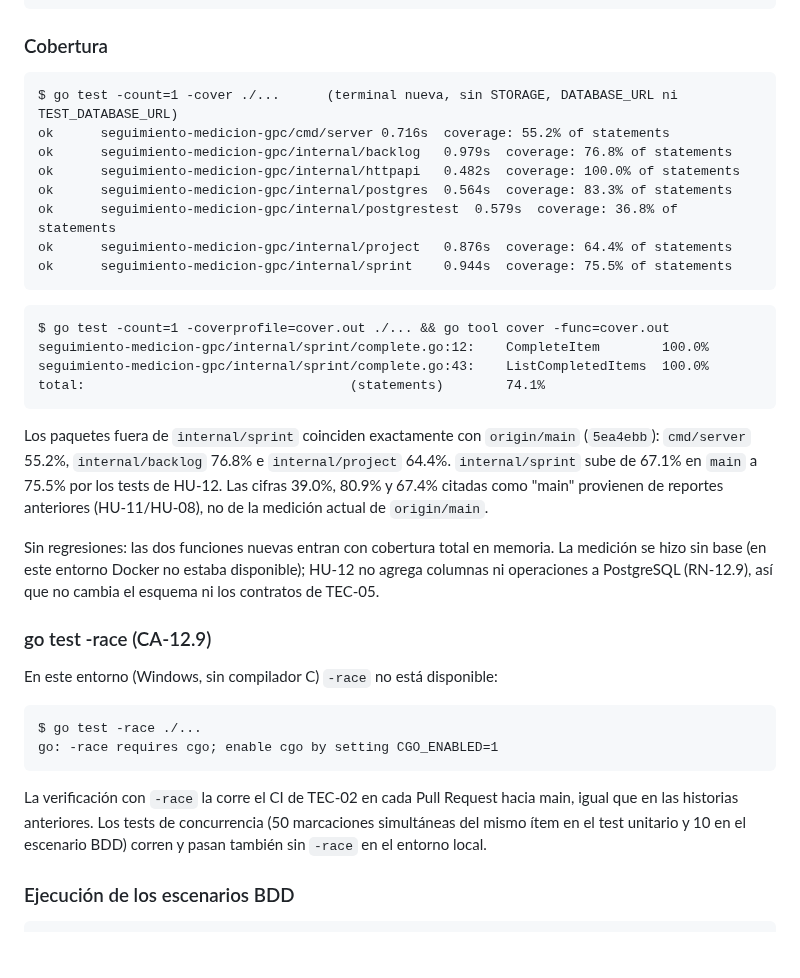
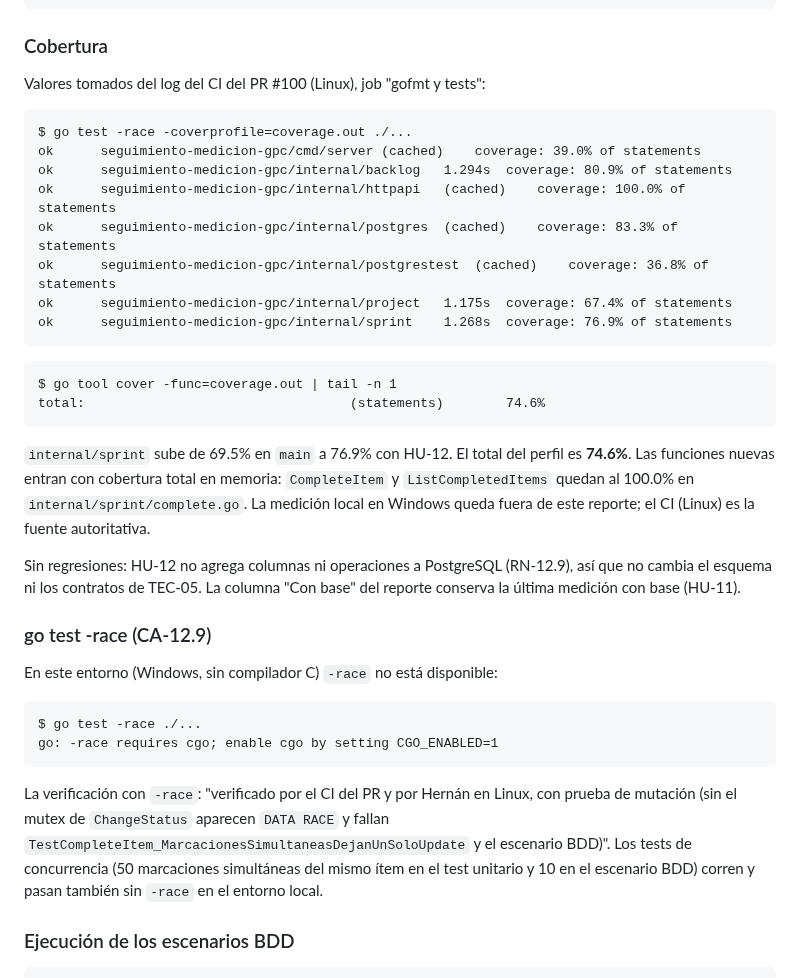
Before and after one commit to Elwilsonic/seguimiento-medicion-GPC, a Markdown page: docs/evidencias/HU-12-tdd.md, the part around the change. Drawn GitHub-style; blank space fills up the shorter version.

````diff
--- a/docs/evidencias/HU-12-tdd.md
+++ b/docs/evidencias/HU-12-tdd.md
@@ -142,27 +142,27 @@ ok  	seguimiento-medicion-gpc/internal/sprint	1.077s
 
 ### Cobertura
 
+Valores tomados del log del CI del PR #100 (Linux), job "gofmt y tests":
+
 ```
-$ go test -count=1 -cover ./...      (terminal nueva, sin STORAGE, DATABASE_URL ni TEST_DATABASE_URL)
-ok  	seguimiento-medicion-gpc/cmd/server	0.716s	coverage: 55.2% of statements
-ok  	seguimiento-medicion-gpc/internal/backlog	0.979s	coverage: 76.8% of statements
-ok  	seguimiento-medicion-gpc/internal/httpapi	0.482s	coverage: 100.0% of statements
-ok  	seguimiento-medicion-gpc/internal/postgres	0.564s	coverage: 83.3% of statements
-ok  	seguimiento-medicion-gpc/internal/postgrestest	0.579s	coverage: 36.8% of statements
-ok  	seguimiento-medicion-gpc/internal/project	0.876s	coverage: 64.4% of statements
-ok  	seguimiento-medicion-gpc/internal/sprint	0.944s	coverage: 75.5% of statements
+$ go test -race -coverprofile=coverage.out ./...
+ok  	seguimiento-medicion-gpc/cmd/server	(cached)	coverage: 39.0% of statements
+ok  	seguimiento-medicion-gpc/internal/backlog	1.294s	coverage: 80.9% of statements
+ok  	seguimiento-medicion-gpc/internal/httpapi	(cached)	coverage: 100.0% of statements
+ok  	seguimiento-medicion-gpc/internal/postgres	(cached)	coverage: 83.3% of statements
+ok  	seguimiento-medicion-gpc/internal/postgrestest	(cached)	coverage: 36.8% of statements
+ok  	seguimiento-medicion-gpc/internal/project	1.175s	coverage: 67.4% of statements
+ok  	seguimiento-medicion-gpc/internal/sprint	1.268s	coverage: 76.9% of statements
 ```
 
 ```
-$ go test -count=1 -coverprofile=cover.out ./... && go tool cover -func=cover.out
-seguimiento-medicion-gpc/internal/sprint/complete.go:12:	CompleteItem		100.0%
-seguimiento-medicion-gpc/internal/sprint/complete.go:43:	ListCompletedItems	100.0%
-total:									(statements)		74.1%
+$ go tool cover -func=coverage.out | tail -n 1
+total:									(statements)		74.6%
 ```
 
-Los paquetes fuera de `internal/sprint` coinciden exactamente con `origin/main` (`5ea4ebb`): `cmd/server` 55.2%, `internal/backlog` 76.8% e `internal/project` 64.4%. `internal/sprint` sube de 67.1% en `main` a 75.5% por los tests de HU-12. Las cifras 39.0%, 80.9% y 67.4% citadas como "main" provienen de reportes anteriores (HU-11/HU-08), no de la medición actual de `origin/main`.
+`internal/sprint` sube de 69.5% en `main` a 76.9% con HU-12. El total del perfil es **74.6%**. Las funciones nuevas entran con cobertura total en memoria: `CompleteItem` y `ListCompletedItems` quedan al 100.0% en `internal/sprint/complete.go`. La medición local en Windows queda fuera de este reporte; el CI (Linux) es la fuente autoritativa.
 
-Sin regresiones: las dos funciones nuevas entran con cobertura total en memoria. La medición se hizo sin base (en este entorno Docker no estaba disponible); HU-12 no agrega columnas ni operaciones a PostgreSQL (RN-12.9), así que no cambia el esquema ni los contratos de TEC-05.
+Sin regresiones: HU-12 no agrega columnas ni operaciones a PostgreSQL (RN-12.9), así que no cambia el esquema ni los contratos de TEC-05. La columna "Con base" del reporte conserva la última medición con base (HU-11).
 
 ### go test -race (CA-12.9)
 
@@ -173,7 +173,7 @@ $ go test -race ./...
 go: -race requires cgo; enable cgo by setting CGO_ENABLED=1
 ```
 
-La verificación con `-race` la corre el CI de TEC-02 en cada Pull Request hacia main, igual que en las historias anteriores. Los tests de concurrencia (50 marcaciones simultáneas del mismo ítem en el test unitario y 10 en el escenario BDD) corren y pasan también sin `-race` en el entorno local.
+La verificación con `-race`: "verificado por el CI del PR y por Hernán en Linux, con prueba de mutación (sin el mutex de `ChangeStatus` aparecen `DATA RACE` y fallan `TestCompleteItem_MarcacionesSimultaneasDejanUnSoloUpdate` y el escenario BDD)". Los tests de concurrencia (50 marcaciones simultáneas del mismo ítem en el test unitario y 10 en el escenario BDD) corren y pasan también sin `-race` en el entorno local.
 
 ### Ejecución de los escenarios BDD
 
````
Also changed, not shown: docs/reportes/cobertura.md (+14 -14 lines).
